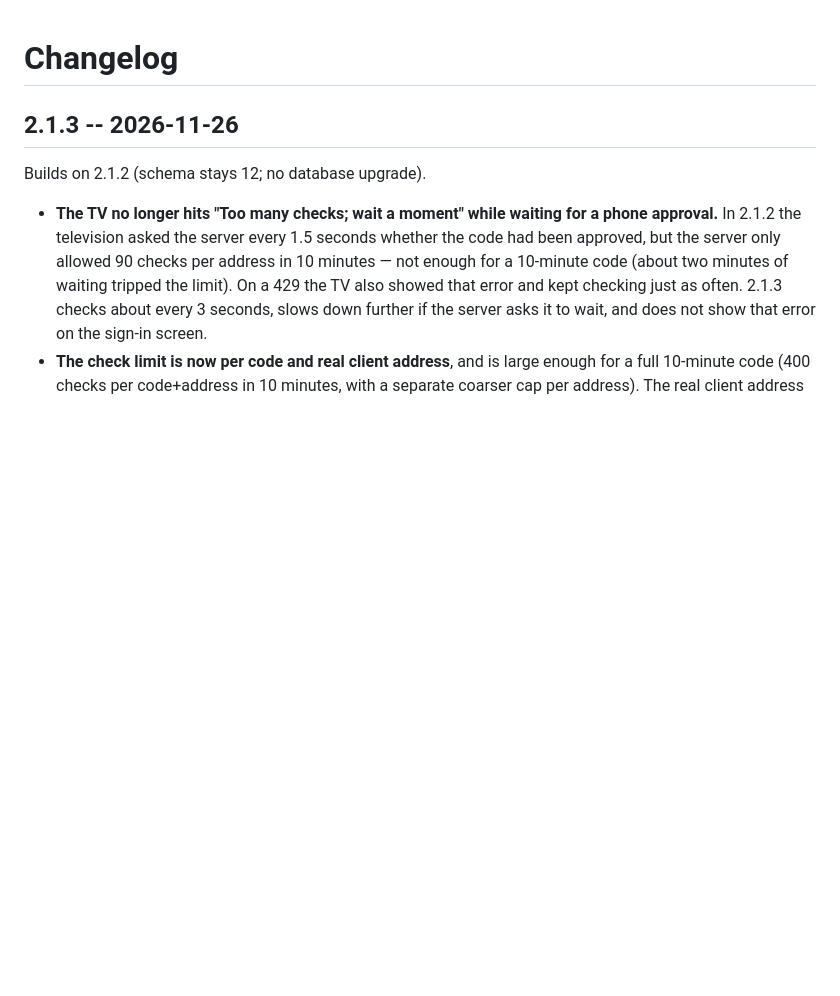
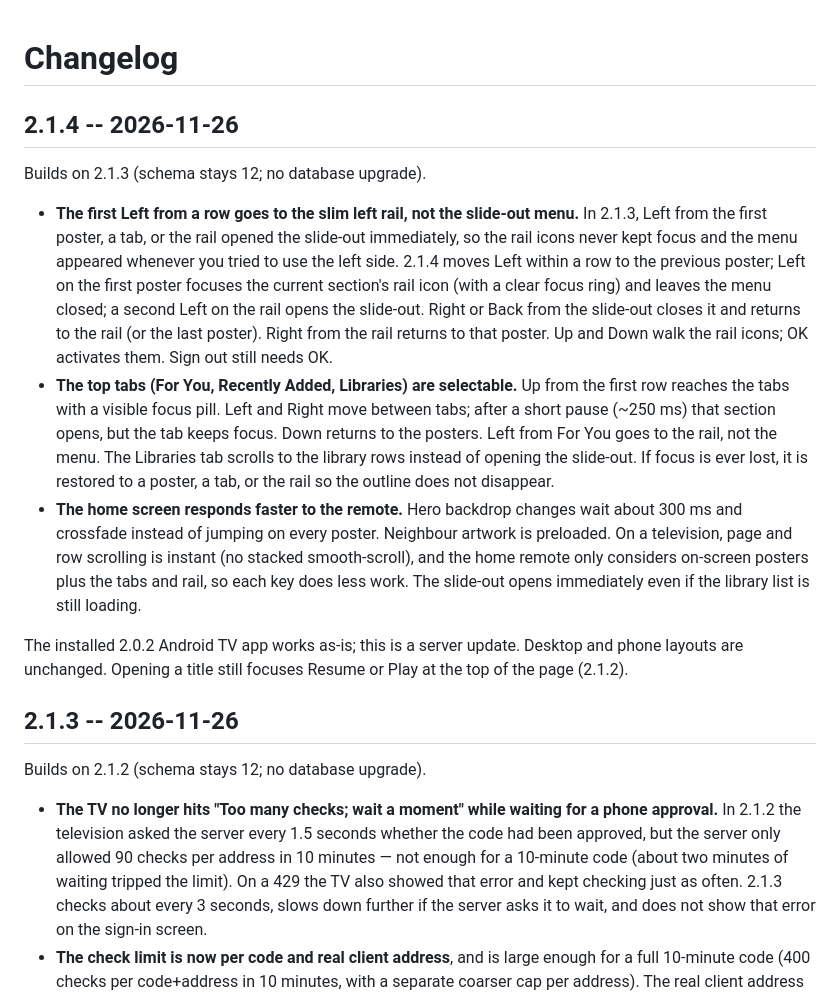
Before and after one commit to nasetesi/movinite, a Markdown page: CHANGELOG.md, the part around the change. GitHub-like rendering; blank space fills up the shorter version.

```diff
--- a/CHANGELOG.md
+++ b/CHANGELOG.md
@@ -1,4 +1,15 @@
 # Changelog
+
+## 2.1.4 -- 2026-11-26
+Builds on 2.1.3 (schema stays 12; no database upgrade).
+
+- **The first Left from a row goes to the slim left rail, not the slide-out menu.** In 2.1.3, Left from the first poster, a tab, or the rail opened the slide-out immediately, so the rail icons never kept focus and the menu appeared whenever you tried to use the left side. 2.1.4 moves Left within a row to the previous poster; Left on the first poster focuses the current section's rail icon (with a clear focus ring) and leaves the menu closed; a second Left on the rail opens the slide-out. Right or Back from the slide-out closes it and returns to the rail (or the last poster). Right from the rail returns to that poster. Up and Down walk the rail icons; OK activates them. Sign out still needs OK.
+- **The top tabs (For You, Recently Added, Libraries) are selectable.** Up from the first row reaches the tabs with a visible focus pill. Left and Right move between tabs; after a short pause (~250 ms) that section opens, but the tab keeps focus. Down returns to the posters. Left from For You goes to the rail, not the menu. The Libraries tab scrolls to the library rows instead of opening the slide-out. If focus is ever lost, it is restored to a poster, a tab, or the rail so the outline does not disappear.
+- **The home screen responds faster to the remote.** Hero backdrop changes wait about 300 ms and crossfade instead of jumping on every poster. Neighbour artwork is preloaded. On a television, page and row scrolling is instant (no stacked smooth-scroll), and the home remote only considers on-screen posters plus the tabs and rail, so each key does less work. The slide-out opens immediately even if the library list is still loading.
+
+The installed 2.0.2 Android TV app works as-is; this is a server update. Desktop and phone layouts are unchanged. Opening a title still focuses Resume or Play at the top of the page (2.1.2).
+
+
 
 ## 2.1.3 -- 2026-11-26
 Builds on 2.1.2 (schema stays 12; no database upgrade).
```
Also changed, not shown: server/CHANGELOG.md (+11 -0 lines), server/README.md (+1 -1 lines), docs/screenshots/2.1.4/tv-rail-focus.png (added), docs/screenshots/2.1.4/tv-slideout.png (added), docs/screenshots/2.1.4/tv-tab-focus.png (added), 6 other files.
